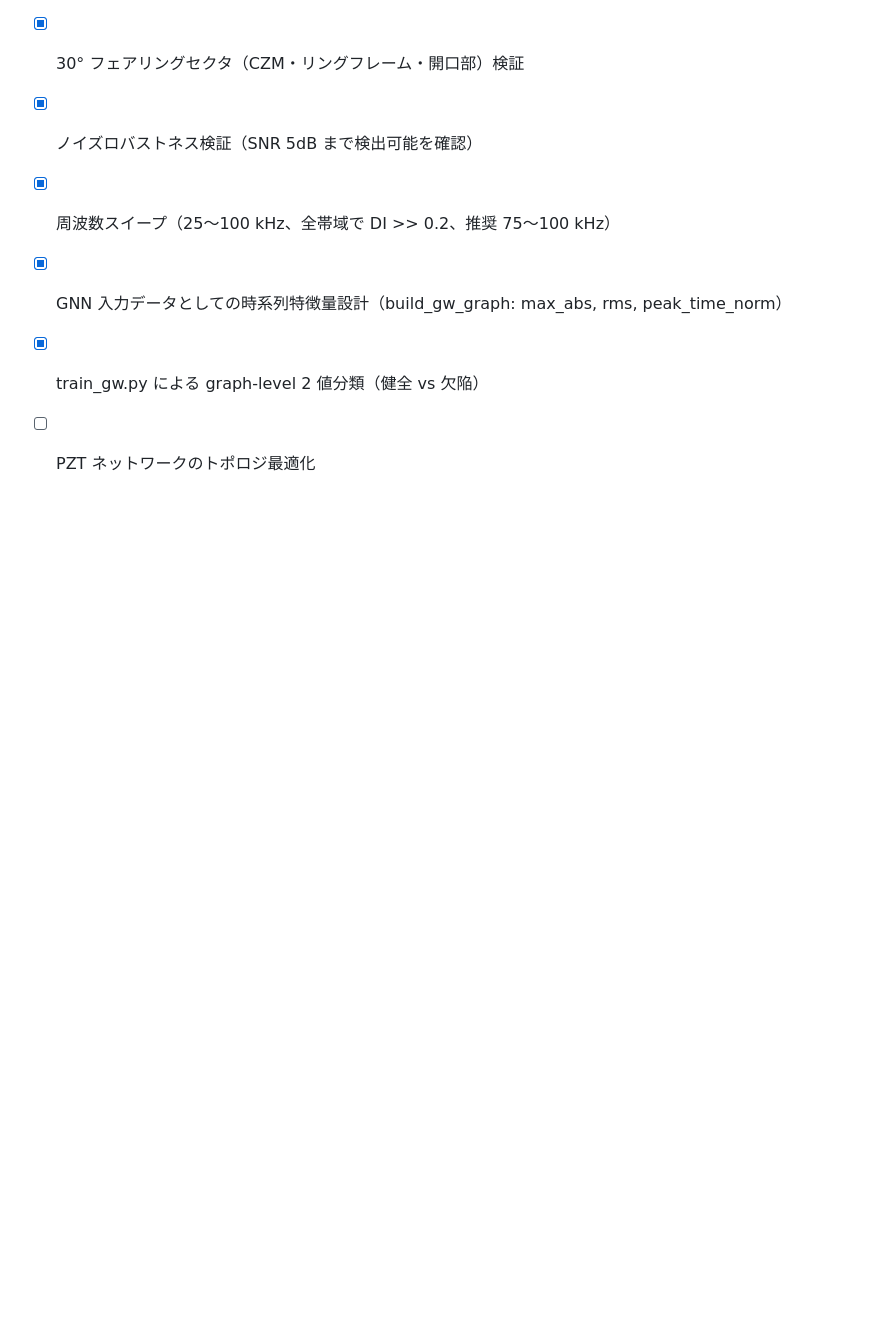
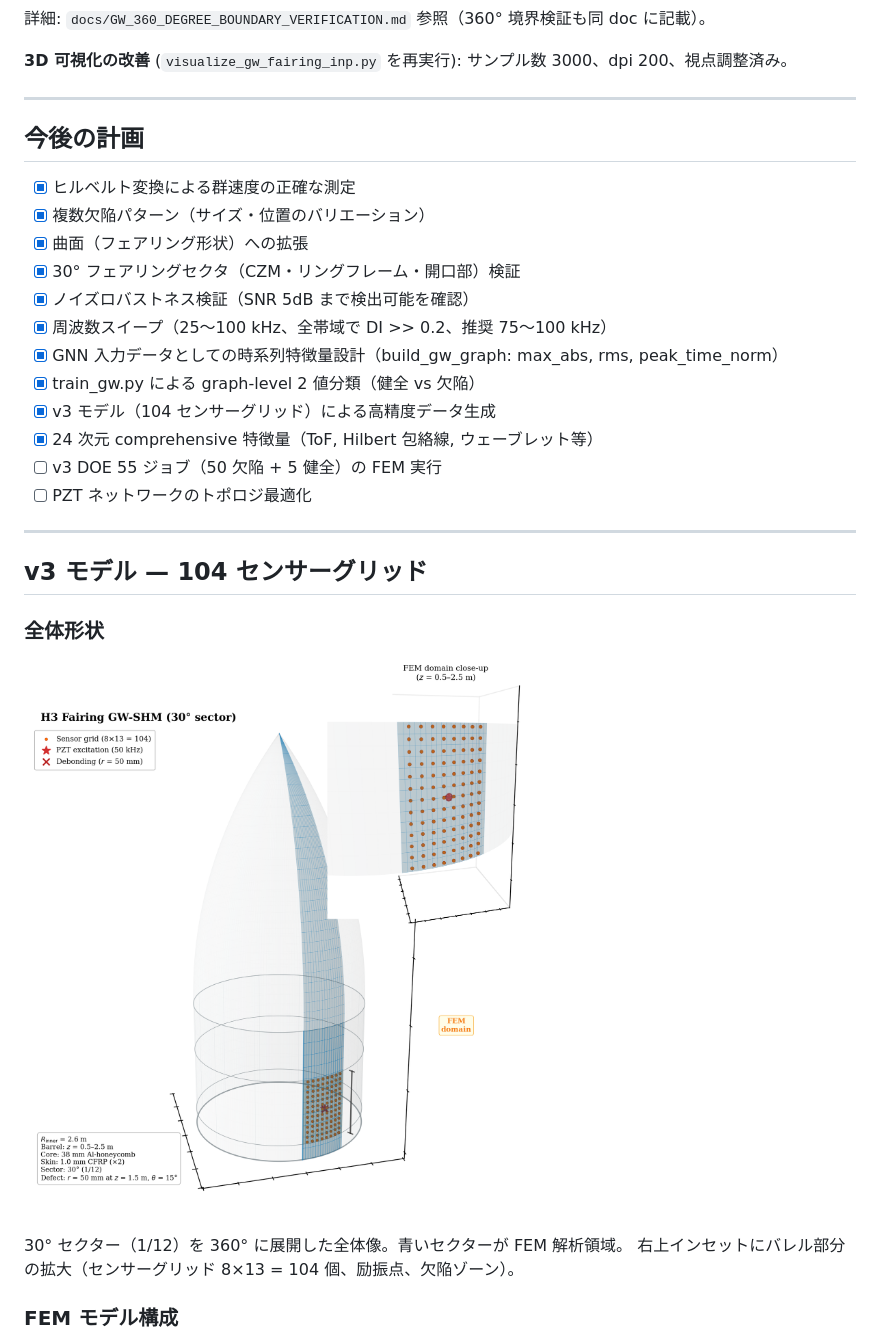
Before and after one commit to keisuke58/Payload_gnn, a Markdown page: wiki_repo/Guided-Wave-Simulation.md, the part around one of its changes. Drawn GitHub-style; pictures changed too: wiki_repo/images/guided_wave/fairing_3d_overview.png (added); blank space fills up the shorter version.

```diff
--- a/wiki_repo/Guided-Wave-Simulation.md
+++ b/wiki_repo/Guided-Wave-Simulation.md
@@ -431,4 +431,21 @@ python src/augment_gw_healthy.py \
 - [x] 周波数スイープ（25〜100 kHz、全帯域で DI >> 0.2、推奨 75〜100 kHz）
 - [x] GNN 入力データとしての時系列特徴量設計（build_gw_graph: max_abs, rms, peak_time_norm）
 - [x] train_gw.py による graph-level 2 値分類（健全 vs 欠陥）
+- [x] v3 モデル（104 センサーグリッド）による高精度データ生成
+- [x] 24 次元 comprehensive 特徴量（ToF, Hilbert 包絡線, ウェーブレット等）
+- [ ] v3 DOE 55 ジョブ（50 欠陥 + 5 健全）の FEM 実行
 - [ ] PZT ネットワークのトポロジ最適化
+
+---
+
+## v3 モデル — 104 センサーグリッド
+
+### 全体形状
+
+![H3 Fairing 3D Overview](images/guided_wave/fairing_3d_overview.png)
+
+30° セクター（1/12）を 360° に展開した全体像。青いセクターが FEM 解析領域。
+右上インセットにバレル部分の拡大（センサーグリッド 8×13 = 104 個、励振点、欠陥ゾーン）。
+
+### FEM モデル構成
+
```
Also changed, not shown: other parts of wiki_repo/Guided-Wave-Simulation.md (+43 -1 lines), wiki_repo/images/guided_wave/doe_v3_distribution.png (added), wiki_repo/images/guided_wave/fem_model_overview.png (added).
